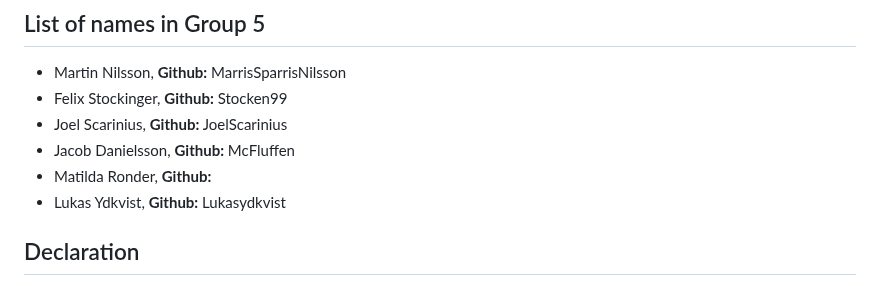
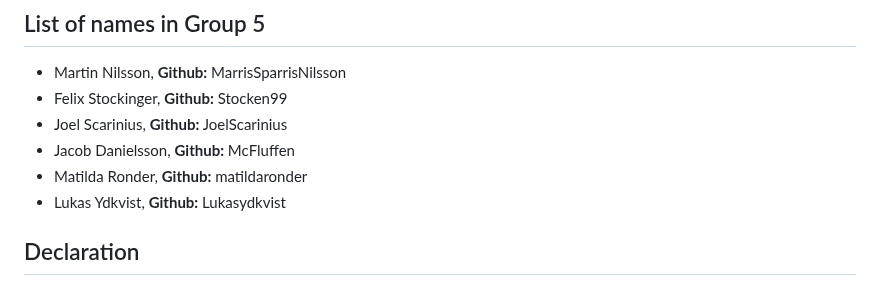
Before and after one commit to Civil-Data/Bomb-IT, a Markdown page: README.md, the part around the change. Rendered like a GitHub page.

```diff
--- a/README.md
+++ b/README.md
@@ -56,7 +56,7 @@ For starters we will just use visual studio as our build system but we will chan
 * Felix Stockinger, **Github:** Stocken99
 * Joel Scarinius, **Github:** JoelScarinius
 * Jacob Danielsson, **Github:** McFluffen
-* Matilda Ronder, **Github:**
+* Matilda Ronder, **Github:** matildaronder
 * Lukas Ydkvist, **Github:** Lukasydkvist
 
 ## Declaration
```
